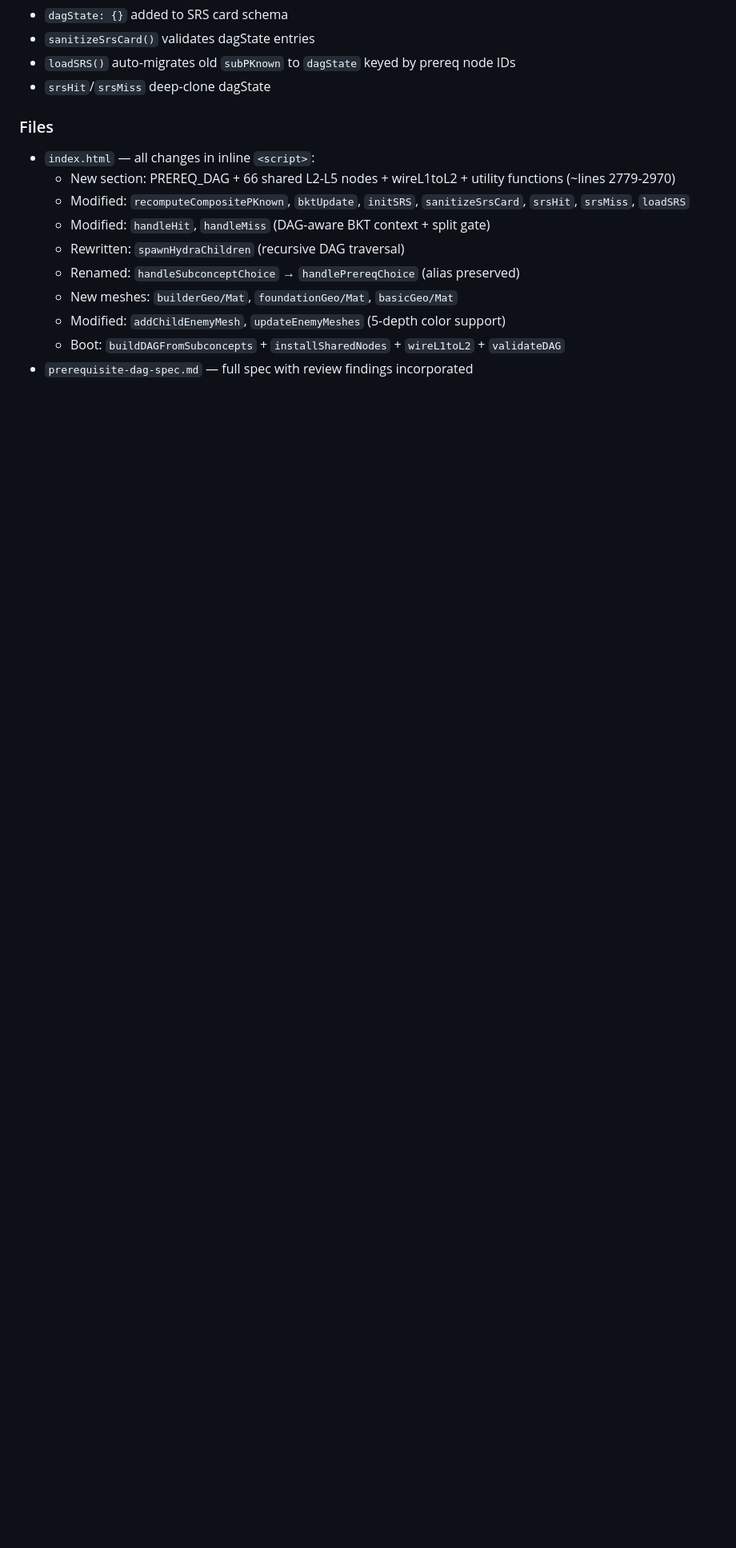
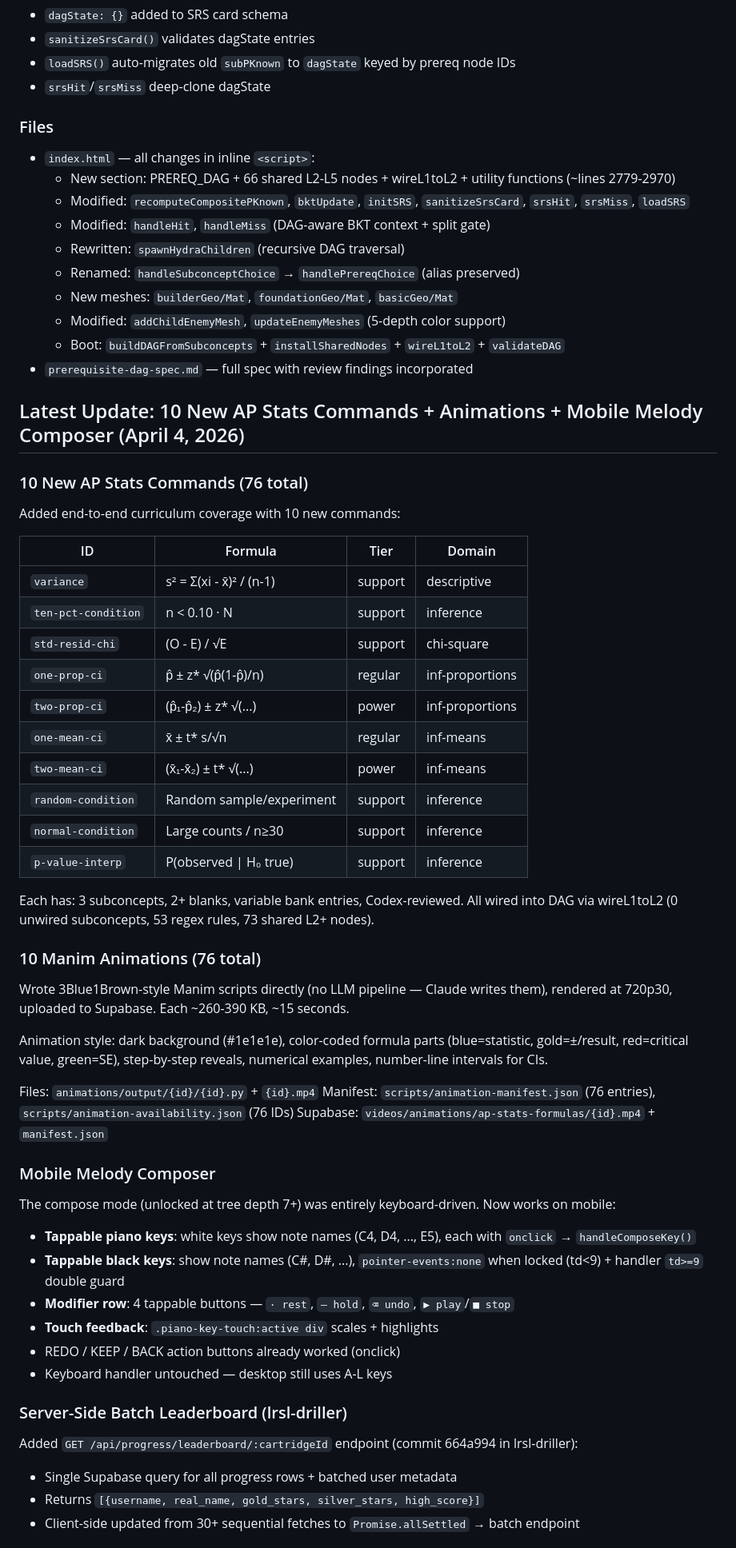
Before and after one commit to robjohncolson/tmux-trainer, a Markdown page: CONTINUATION_PROMPT.md, the part around one of its changes. Shown at 80% size. Drawn GitHub-style; blank space fills up the shorter version.

Commit message:
Update CONTINUATION_PROMPT.md with April 4 session work
Co-Authored-By: Claude Opus 4.6 (1M context) <noreply@anthropic.com>

```diff
--- a/CONTINUATION_PROMPT.md
+++ b/CONTINUATION_PROMPT.md
@@ -1039,3 +1039,52 @@ Replaced the flat `subconcepts[]` system with a recursive prerequisite DAG. Wron
   - Boot: `buildDAGFromSubconcepts` + `installSharedNodes` + `wireL1toL2` + `validateDAG`
 - `prerequisite-dag-spec.md` — full spec with review findings incorporated
 
+## Latest Update: 10 New AP Stats Commands + Animations + Mobile Melody Composer (April 4, 2026)
+
+### 10 New AP Stats Commands (76 total)
+
+Added end-to-end curriculum coverage with 10 new commands:
+
+| ID | Formula | Tier | Domain |
+|----|---------|------|--------|
+| `variance` | s² = Σ(xi - x̄)² / (n-1) | support | descriptive |
+| `ten-pct-condition` | n < 0.10 · N | support | inference |
+| `std-resid-chi` | (O - E) / √E | support | chi-square |
+| `one-prop-ci` | p̂ ± z* √(p̂(1-p̂)/n) | regular | inf-proportions |
+| `two-prop-ci` | (p̂₁-p̂₂) ± z* √(...) | power | inf-proportions |
+| `one-mean-ci` | x̄ ± t* s/√n | regular | inf-means |
+| `two-mean-ci` | (x̄₁-x̄₂) ± t* √(...) | power | inf-means |
+| `random-condition` | Random sample/experiment | support | inference |
+| `normal-condition` | Large counts / n≥30 | support | inference |
+| `p-value-interp` | P(observed \| H₀ true) | support | inference |
+
+Each has: 3 subconcepts, 2+ blanks, variable bank entries, Codex-reviewed. All wired into DAG via wireL1toL2 (0 unwired subconcepts, 53 regex rules, 73 shared L2+ nodes).
+
+### 10 Manim Animations (76 total)
+
+Wrote 3Blue1Brown-style Manim scripts directly (no LLM pipeline — Claude writes them), rendered at 720p30, uploaded to Supabase. Each ~260-390 KB, ~15 seconds.
+
+Animation style: dark background (#1e1e1e), color-coded formula parts (blue=statistic, gold=±/result, red=critical value, green=SE), step-by-step reveals, numerical examples, number-line intervals for CIs.
+
+Files: `animations/output/{id}/{id}.py` + `{id}.mp4`
+Manifest: `scripts/animation-manifest.json` (76 entries), `scripts/animation-availability.json` (76 IDs)
+Supabase: `videos/animations/ap-stats-formulas/{id}.mp4` + `manifest.json`
+
+### Mobile Melody Composer
+
+The compose mode (unlocked at tree depth 7+) was entirely keyboard-driven. Now works on mobile:
+
+- **Tappable piano keys**: white keys show note names (C4, D4, ..., E5), each with `onclick` → `handleComposeKey()`
+- **Tappable black keys**: show note names (C#, D#, ...), `pointer-events:none` when locked (td<9) + handler `td>=9` double guard
+- **Modifier row**: 4 tappable buttons — `· rest`, `— hold`, `⌫ undo`, `▶ play`/`■ stop`
+- **Touch feedback**: `.piano-key-touch:active div` scales + highlights
+- REDO / KEEP / BACK action buttons already worked (onclick)
+- Keyboard handler untouched — desktop still uses A-L keys
+
+### Server-Side Batch Leaderboard (lrsl-driller)
+
+Added `GET /api/progress/leaderboard/:cartridgeId` endpoint (commit 664a994 in lrsl-driller):
+- Single Supabase query for all progress rows + batched user metadata
+- Returns `[{username, real_name, gold_stars, silver_stars, high_score}]`
+- Client-side updated from 30+ sequential fetches to `Promise.allSettled` → batch endpoint
+
```
Also changed, not shown: other parts of CONTINUATION_PROMPT.md (+27 -3 lines).
